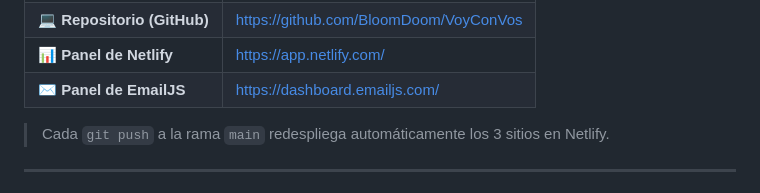
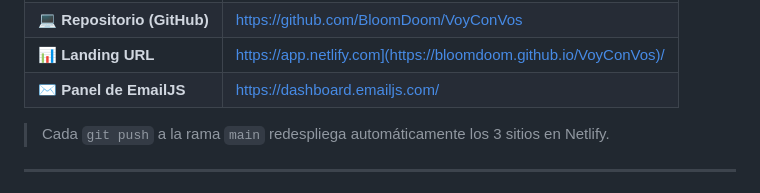
Before and after one commit to BloomDoom/VoyConVos, a Markdown page: README.md, the part around one of its changes. GitHub-like rendering.

Commit message:
Update project links in README.md

```diff
--- a/README.md
+++ b/README.md
@@ -21,5 +21,5 @@ y los gastos.
 | 💻 **Repositorio (GitHub)** | <https://github.com/BloomDoom/VoyConVos> |
-| 📊 **Panel de Netlify** | <https://app.netlify.com/> |
+| 📊 **Landing URL** | <https://app.netlify.com](https://bloomdoom.github.io/VoyConVos)/> |
 | ✉️ **Panel de EmailJS** | <https://dashboard.emailjs.com/> |
 
 > Cada `git push` a la rama `main` redespliega automáticamente los 3 sitios en Netlify.
```
Also changed, not shown: other parts of README.md (+3 -3 lines).
